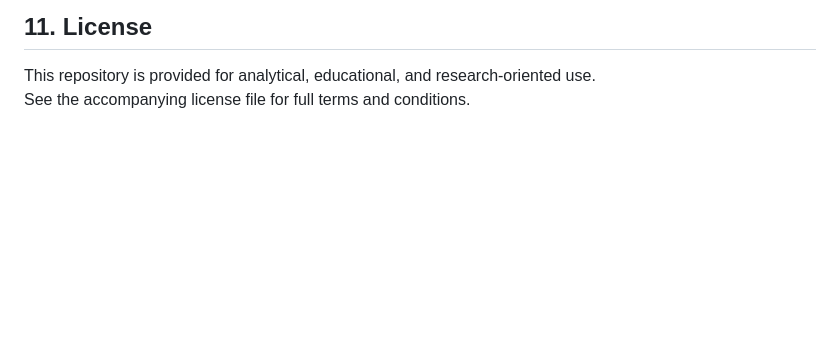
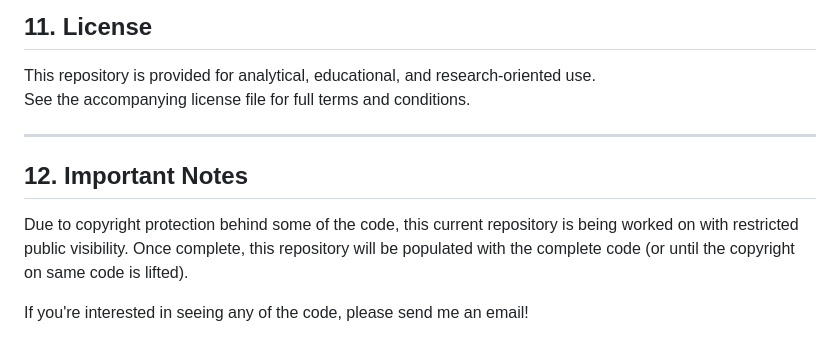
Before and after one commit to Canon-Regularis/tfidf-stability-and-sensitivity, a Markdown page: README.md, the part around the change. GitHub-like rendering; blank space fills up the shorter version.

```diff
--- a/README.md
+++ b/README.md
@@ -825,3 +825,13 @@ or direct contribution by any individual or institution.
 
 This repository is provided for analytical, educational, and research‑oriented use.
 See the accompanying license file for full terms and conditions.
+
+---
+
+## 12. Important Notes
+
+Due to copyright protection behind some of the code, this current repository is being
+worked on with restricted public visibility. Once complete, this repository will be
+populated with the complete code (or until the copyright on same code is lifted).
+
+If you're interested in seeing any of the code, please send me an email!
```
